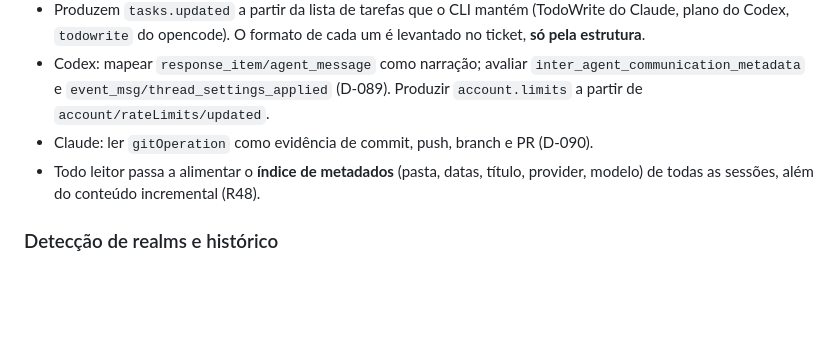
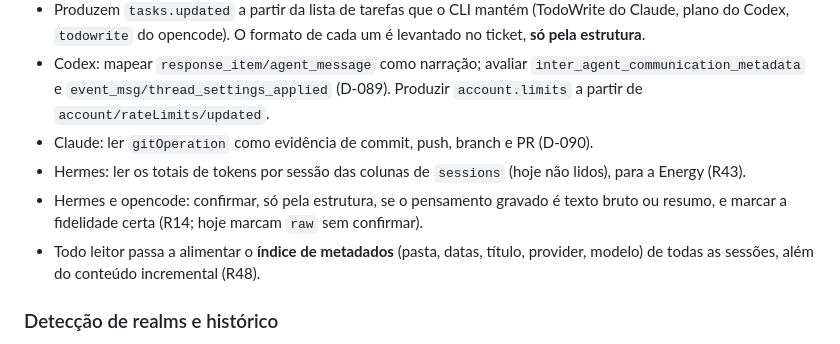
Before and after one commit to DevLucasLourenco/The-Orb, a Markdown page: .scratch/the-orb-cidade-viva/spec.md, the part around the change. GitHub-like rendering; blank space fills up the shorter version.

```diff
--- a/.scratch/the-orb-cidade-viva/spec.md
+++ b/.scratch/the-orb-cidade-viva/spec.md
@@ -309,6 +309,10 @@ Um mundo 3D navegável que se monta sozinho a partir do que os quatro CLIs já g
   `inter_agent_communication_metadata` e `event_msg/thread_settings_applied` (D-089). Produzir
   `account.limits` a partir de `account/rateLimits/updated`.
 - Claude: ler `gitOperation` como evidência de commit, push, branch e PR (D-090).
+- Hermes: ler os totais de tokens por sessão das colunas de `sessions` (hoje não lidos), para a Energy
+  (R43).
+- Hermes e opencode: confirmar, só pela estrutura, se o pensamento gravado é texto bruto ou resumo, e
+  marcar a fidelidade certa (R14; hoje marcam `raw` sem confirmar).
 - Todo leitor passa a alimentar o **índice de metadados** (pasta, datas, título, provider, modelo) de
   todas as sessões, além do conteúdo incremental (R48).
 
```
Also changed, not shown: docs/DECISIONS.md (+10 -0 lines).
